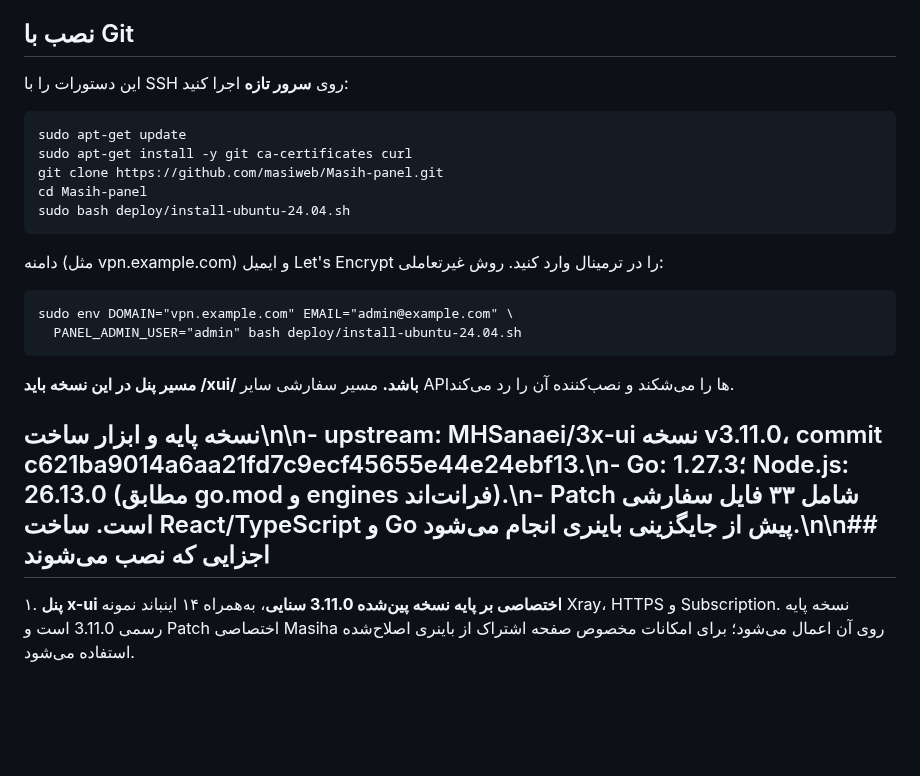
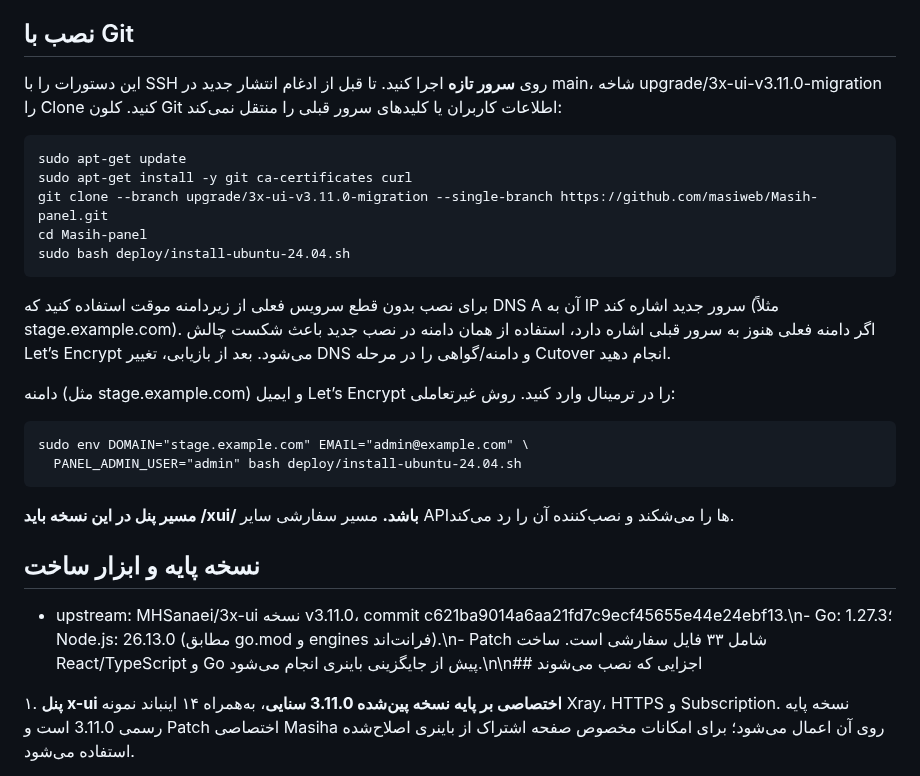
Before and after one commit to masiweb/Masih-panel, a Markdown page: docs/INSTALL_FROM_GIT_2026_10_19_FA.md, the part around the change. Drawn GitHub-style; blank space fills up the shorter version.

Commit message:
fix(migration): docs/INSTALL_FROM_GIT_2026_10_19_FA.md

```diff
--- a/docs/INSTALL_FROM_GIT_2026_10_19_FA.md
+++ b/docs/INSTALL_FROM_GIT_2026_10_19_FA.md
@@ -10,22 +10,26 @@
 
 ## نصب با Git
 
-این دستورات را با SSH روی **سرور تازه** اجرا کنید:
+این دستورات را با SSH روی **سرور تازه** اجرا کنید. تا قبل از ادغام انتشار جدید در main، شاخه upgrade/3x-ui-v3.11.0-migration را Clone کنید. کلون Git اطلاعات کاربران یا کلیدهای سرور قبلی را منتقل نمی‌کند:
 
     sudo apt-get update
     sudo apt-get install -y git ca-certificates curl
-    git clone https://github.com/masiweb/Masih-panel.git
+    git clone --branch upgrade/3x-ui-v3.11.0-migration --single-branch https://github.com/masiweb/Masih-panel.git
     cd Masih-panel
     sudo bash deploy/install-ubuntu-24.04.sh
 
-دامنه (مثل vpn.example.com) و ایمیل Let's Encrypt را در ترمینال وارد کنید. روش غیرتعاملی:
+برای نصب بدون قطع سرویس فعلی از زیردامنه موقت استفاده کنید که DNS A آن به IP سرور جدید اشاره کند (مثلاً stage.example.com). اگر دامنه فعلی هنوز به سرور قبلی اشاره دارد، استفاده از همان دامنه در نصب جدید باعث شکست چالش Let’s Encrypt می‌شود. بعد از بازیابی، تغییر DNS و دامنه/گواهی را در مرحله Cutover انجام دهید.
 
-    sudo env DOMAIN="vpn.example.com" EMAIL="admin@example.com" \
+دامنه (مثل stage.example.com) و ایمیل Let’s Encrypt را در ترمینال وارد کنید. روش غیرتعاملی:
+
+    sudo env DOMAIN="stage.example.com" EMAIL="admin@example.com" \
       PANEL_ADMIN_USER="admin" bash deploy/install-ubuntu-24.04.sh
 
 **مسیر پنل در این نسخه باید /xui/ باشد.** مسیر سفارشی سایر APIها را می‌شکند و نصب‌کننده آن را رد می‌کند.
 
-## نسخه پایه و ابزار ساخت\n\n- upstream: MHSanaei/3x-ui نسخه v3.11.0، commit c621ba9014a6aa21fd7c9ecf45655e44e24ebf13.\n- Go: 1.27.3؛ Node.js: 26.13.0 (مطابق go.mod و engines فرانت‌اند).\n- Patch شامل ۳۳ فایل سفارشی است. ساخت React/TypeScript و Go پیش از جایگزینی باینری انجام می‌شود.\n\n## اجزایی که نصب می‌شوند
+## نسخه پایه و ابزار ساخت
+
+- upstream: MHSanaei/3x-ui نسخه v3.11.0، commit c621ba9014a6aa21fd7c9ecf45655e44e24ebf13.\n- Go: 1.27.3؛ Node.js: 26.13.0 (مطابق go.mod و engines فرانت‌اند).\n- Patch شامل ۳۳ فایل سفارشی است. ساخت React/TypeScript و Go پیش از جایگزینی باینری انجام می‌شود.\n\n## اجزایی که نصب می‌شوند
 
 ۱. **پنل x-ui اختصاصی بر پایه نسخه پین‌شده 3.11.0 سنایی**، به‌همراه ۱۴ اینباند نمونه Xray، HTTPS و Subscription. نسخه پایه رسمی 3.11.0 است و Patch اختصاصی Masiha روی آن اعمال می‌شود؛ برای امکانات مخصوص صفحه اشتراک از باینری اصلاح‌شده استفاده می‌شود.
 
```
